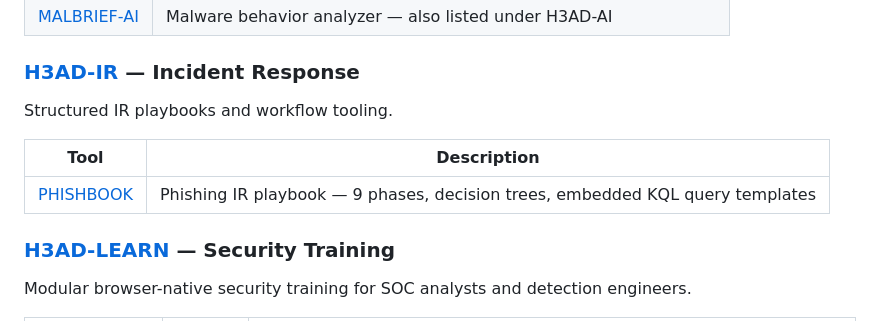
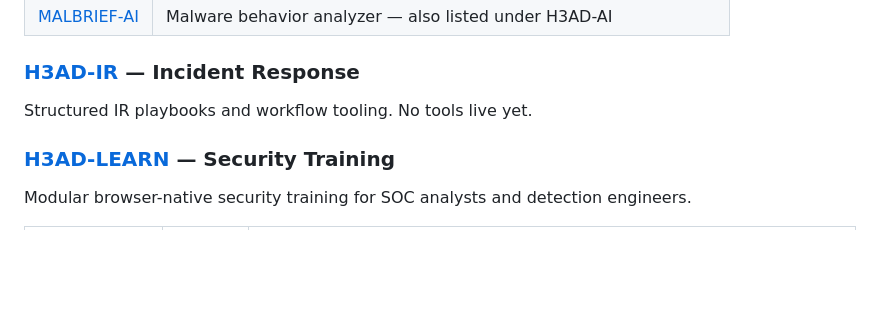
Before and after one commit to h3ad-sec/h3ad-sec.github.io, a Markdown page: README.md, the part around the change. GitHub-like rendering; blank space fills up the shorter version.

Commit message:
docs: remove PHISHBOOK from H3AD-IR tool list, mark no tools live yet

```diff
--- a/README.md
+++ b/README.md
@@ -68,11 +68,7 @@ Artifact analysis and forensic triage tooling.
 | [MALBRIEF-AI](https://h3ad-sec.github.io/MALBRIEF-AI/) | Malware behavior analyzer — also listed under H3AD-AI |
 
 ### [H3AD-IR](https://h3ad-sec.github.io/H3AD-IR/) — Incident Response
-Structured IR playbooks and workflow tooling.
-
-| Tool | Description |
-|------|-------------|
-| [PHISHBOOK](https://h3ad-sec.github.io/PHISHBOOK/) | Phishing IR playbook — 9 phases, decision trees, embedded KQL query templates |
+Structured IR playbooks and workflow tooling. No tools live yet.
 
 ### [H3AD-LEARN](https://h3ad-sec.github.io/H3AD-LEARN/) — Security Training
 Modular browser-native security training for SOC analysts and detection engineers.
```
